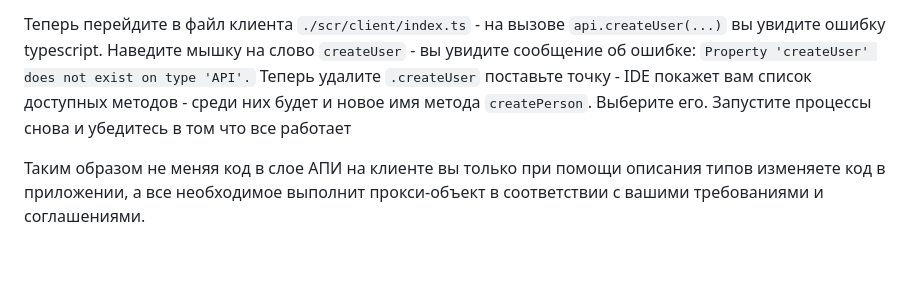
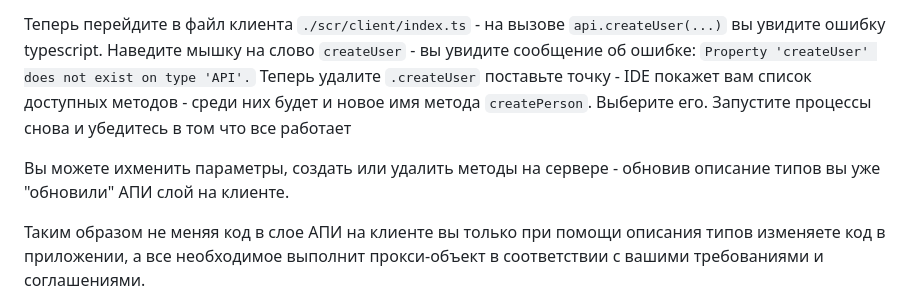
Before and after one commit to budarin/proxy-api-demo, a Markdown page: README.md, the part around the change. GitHub-like rendering; blank space fills up the shorter version.

```diff
--- a/README.md
+++ b/README.md
@@ -70,6 +70,8 @@ api.deleteUser({ id: 1 });
 Теперь перейдите в файл клиента `./scr/client/index.ts` - на вызове `api.createUser(...)` вы увидите ошибку typescript.
 Наведите мышку на слово `createUser` - вы увидите сообщение об ошибке: `Property 'createUser' does not exist on type 'API'.` Теперь удалите `.createUser` поставьте точку - IDE покажет вам список доступных методов - среди них будет и новое имя метода `createPerson`. Выберите его. Запустите процессы снова и убедитесь в том что все работает
 
+Вы можете ихменить параметры, создать или удалить методы на сервере - обновив описание типов вы уже "обновили" АПИ слой на клиенте.
+
 Таким образом не меняя код в слое АПИ на клиенте вы только при помощи описания типов изменяете код в приложении, а все необходимое выполнит прокси-объект в соответствии с вашими требованиями и соглашениями.
 
 Данные соглашения и ограничения были приняты исключительно в демонстрационных целях для демонстрации реализации сложных договоренностей.
```
